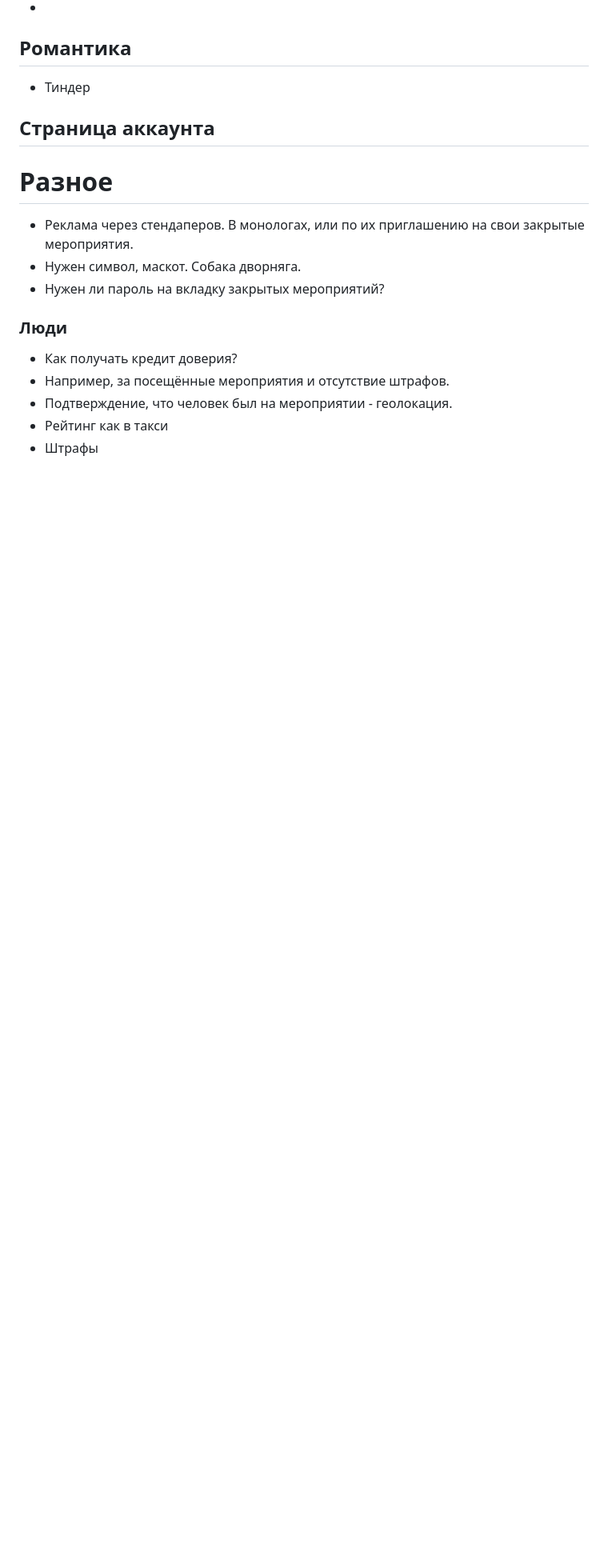
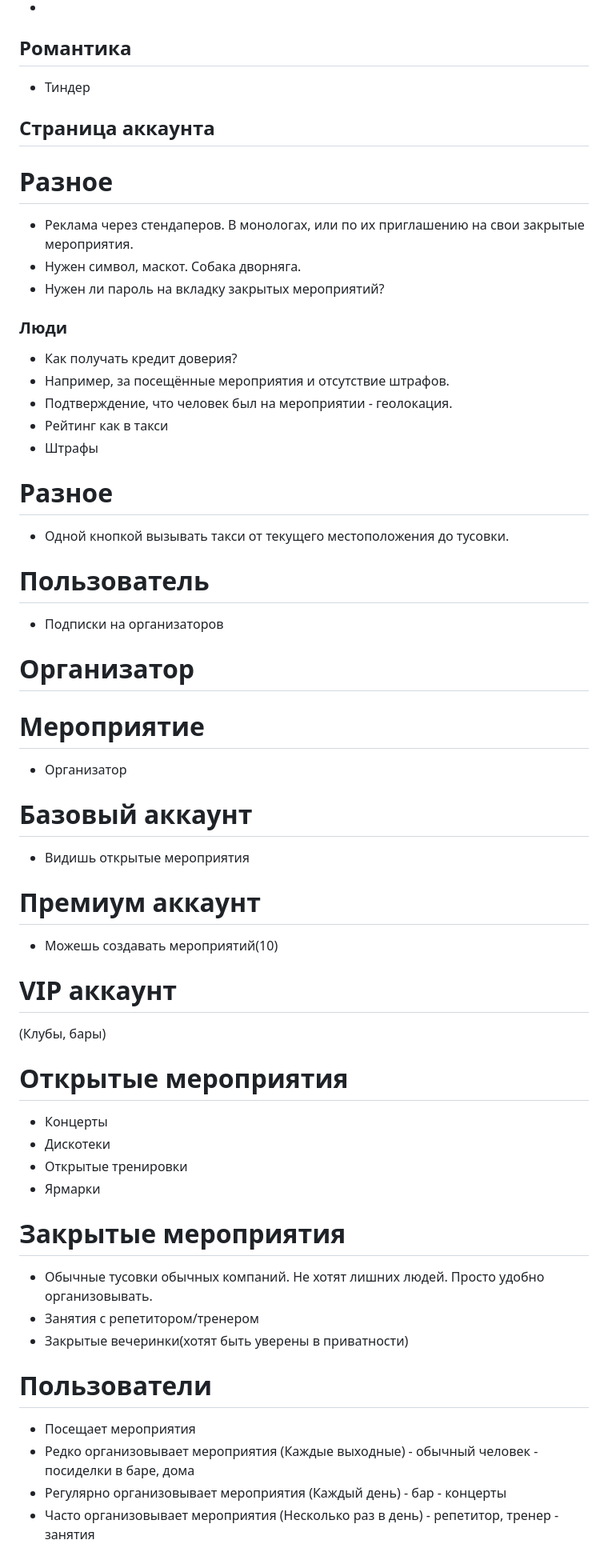
Before and after one commit to DmitryGalich/offline_project, a Markdown page: README.md, the part around the change printed below. Shown: that part at 80% size. GitHub-like rendering; blank space fills up the shorter version.

Commit message:
bunch of ideas

```diff
--- a/README.md
+++ b/README.md
@@ -161,3 +165,56 @@
 * Подтверждение, что человек был на мероприятии - геолокация.
 * Рейтинг как в такси
 * Штрафы
+
+# Разное
+
+* Одной кнопкой вызывать такси от текущего местоположения до тусовки.
+
+# Пользователь
+
+* Подписки на организаторов
+
+# Организатор
+
+# Мероприятие
+
+* Организатор
+
+# Базовый аккаунт
+
+* Видишь открытые мероприятия
+
+# Премиум аккаунт
+
+* Можешь создавать мероприятий(10)
+
+# VIP аккаунт
+
+(Клубы, бары)
+
+<!-- # Уровни
+
+* Посещает открытые мероприятия. Организовывает очень редко(1 раз в неделю - суббота вечер). Обычный рядовой пользователь. Возраст: 16 - 55
+* Организовывает несколько открытых мероприятий в неделю. Тренеры секций, репетиторы.
+* Организовывает мероприятия каждый день. Бары
+* Организовывает закрытые мероприятия -->
+
+# Открытые мероприятия
+
+* Концерты
+* Дискотеки
+* Открытые тренировки
+* Ярмарки
+
+# Закрытые мероприятия
+
+* Обычные тусовки обычных компаний. Не хотят лишних людей. Просто удобно организовывать.
+* Занятия с репетитором/тренером
+* Закрытые вечеринки(хотят быть уверены в приватности)
+
+# Пользователи
+
+* Посещает мероприятия
+* Редко организовывает мероприятия (Каждые выходные) - обычный человек - посиделки в баре, дома
+* Регулярно организовывает мероприятия (Каждый день) - бар - концерты
+* Часто организовывает мероприятия (Несколько раз в день) - репетитор, тренер - занятия
```
Also changed, not shown: other parts of README.md (+4 -0 lines).
